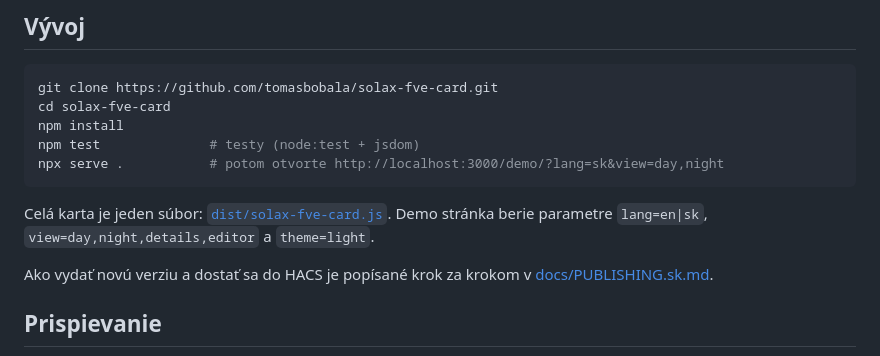
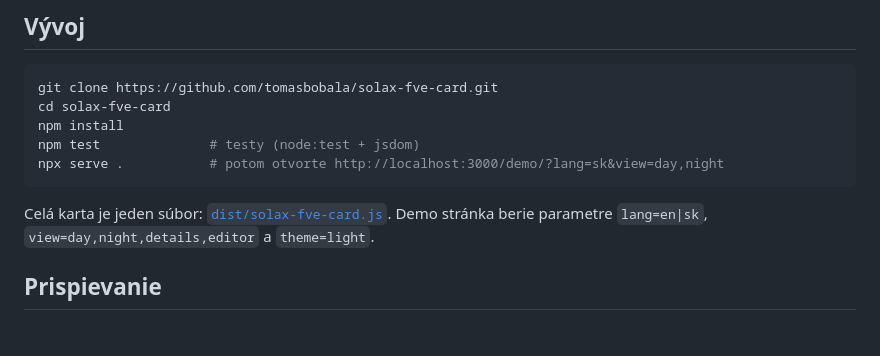
Before and after one commit to tomasbobala/solax-fve-card, a Markdown page: README.sk.md, the part around the change. Drawn GitHub-style; blank space fills up the shorter version.

```diff
--- a/README.sk.md
+++ b/README.sk.md
@@ -306,7 +306,6 @@ npx serve .           # potom otvorte http://localhost:3000/demo/?lang=sk&view=d
 
 Celá karta je jeden súbor: [`dist/solax-fve-card.js`](dist/solax-fve-card.js). Demo stránka berie parametre `lang=en|sk`, `view=day,night,details,editor` a `theme=light`.
 
-Ako vydať novú verziu a dostať sa do HACS je popísané krok za krokom v [docs/PUBLISHING.sk.md](docs/PUBLISHING.sk.md).
 
 ## Prispievanie
 
```
